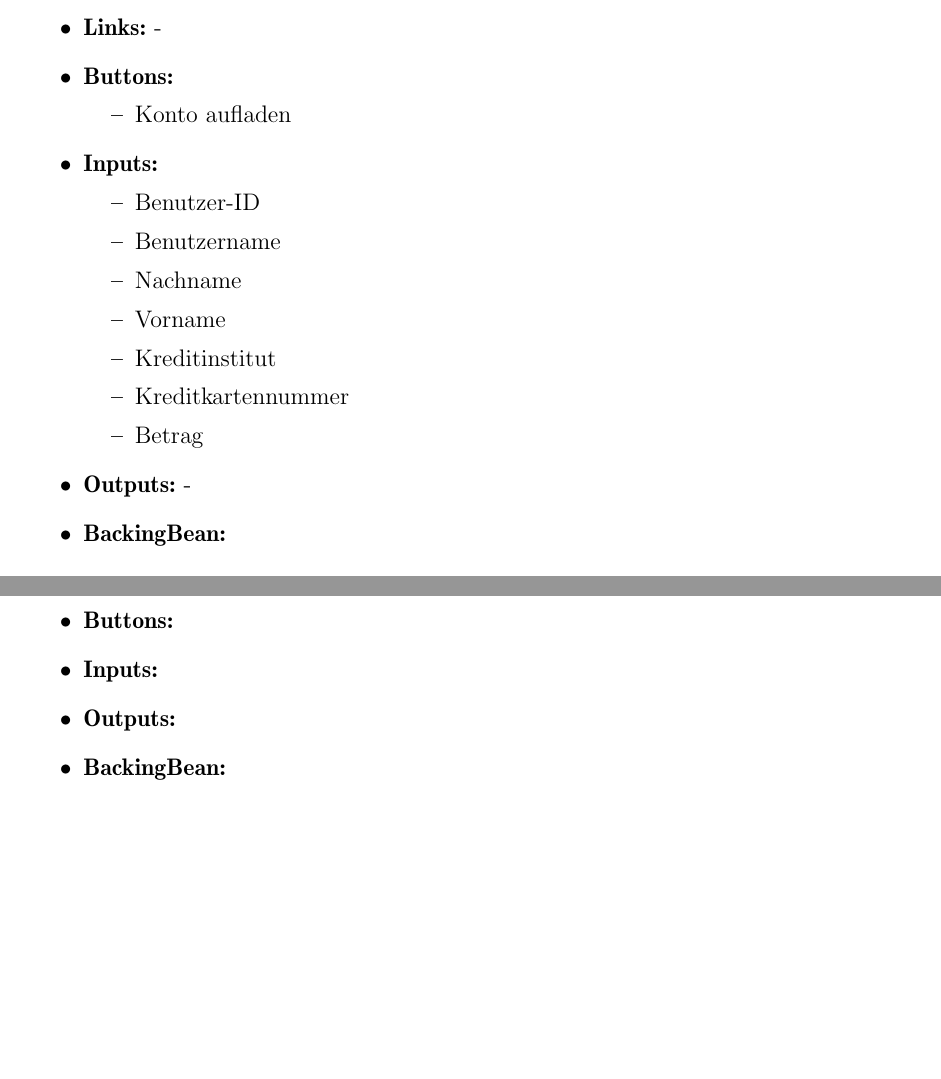
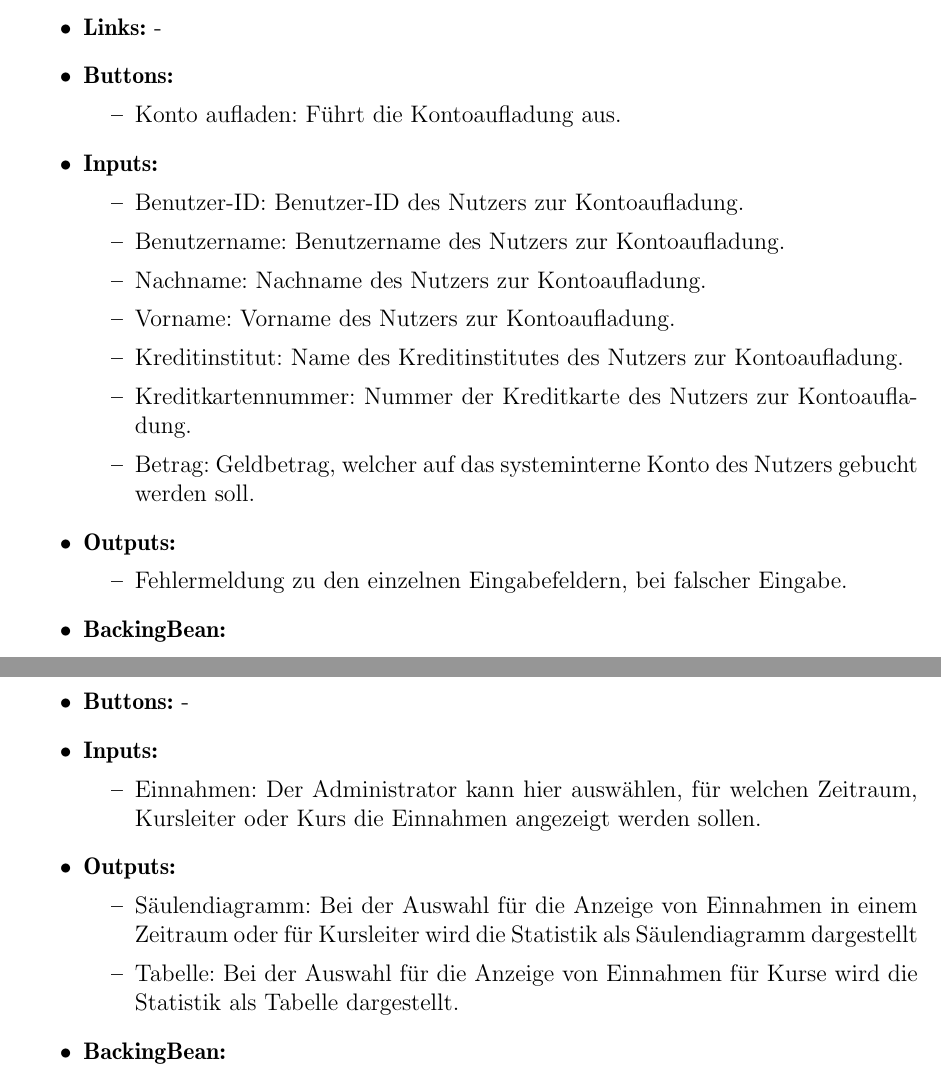
Before and after one commit to cretu90/SEP15-Team3, a LaTeX document (Documentation/2. Entwurf/Entwurf-SEP2015.tex, which reads Documentation/2. Entwurf/Facelets.tex): two parts of pages 50 and 59 of 67, joined at a grey line, cut so that both start at the same text, the shorter picture padded with empty space. Compiled offline with pdfLaTeX.

Commit message:
Facelets Update
Inhaltlich müsste nun alles drinnen sein, fehlen nur noch interne Links
und Backing Beans

```diff
--- a/Documentation/2. Entwurf/Facelets.tex
+++ b/Documentation/2. Entwurf/Facelets.tex
@@ -292,19 +293,22 @@
 						\item \textbf{Links:} -
 						\item \textbf{Buttons:}
 							\begin{itemize}
-								\item Konto aufladen
+								\item Konto aufladen: Führt die Kontoaufladung aus.
 							\end{itemize}
 						\item \textbf{Inputs:}
 							\begin{itemize}
-								\item Benutzer-ID
-								\item Benutzername
-								\item Nachname
-								\item Vorname
-								\item Kreditinstitut
-								\item Kreditkartennummer
-								\item Betrag
+								\item Benutzer-ID: Benutzer-ID des Nutzers zur Kontoaufladung.
+								\item Benutzername: Benutzername des Nutzers zur Kontoaufladung.
+								\item Nachname: Nachname des Nutzers zur Kontoaufladung.
+								\item Vorname: Vorname des Nutzers zur Kontoaufladung.
+								\item Kreditinstitut: Name des Kreditinstitutes des Nutzers zur Kontoaufladung.
+								\item Kreditkartennummer: Nummer der Kreditkarte des Nutzers zur Kontoaufladung.
+								\item Betrag: Geldbetrag, welcher auf das systeminterne Konto des Nutzers gebucht werden soll.
 							\end{itemize}
-						\item \textbf{Outputs:} -
+						\item \textbf{Outputs:}
+							\begin{itemize}
+								\item Fehlermeldung zu den einzelnen Eingabefeldern, bei falscher Eingabe.
+							\end{itemize}
 						\item \textbf{BackingBean:}
 					\end{itemize}
 
@@ -566,9 +572,16 @@
 					RS\\
 					\begin{itemize}
 						\item \textbf{Beschreibung:} Hier kann der Administrator die Statistiken zum System betrachten.
-						\item \textbf{Links:}
-						\item \textbf{Buttons:}
+						\item \textbf{Links:} -
+						\item \textbf{Buttons:} -
 						\item \textbf{Inputs:}
+							\begin{itemize}
+								\item Einnahmen: Der Administrator kann hier auswählen, für welchen Zeitraum, Kursleiter oder Kurs die Einnahmen angezeigt werden sollen.
+							\end{itemize}
 						\item \textbf{Outputs:}
+							\begin{itemize}
+								\item Säulendiagramm: Bei der Auswahl für die Anzeige von Einnahmen in einem Zeitraum oder für Kursleiter wird die Statistik als Säulendiagramm dargestellt
+								\item Tabelle: Bei der Auswahl für die Anzeige von Einnahmen für Kurse wird die Statistik als Tabelle dargestellt.
+							\end{itemize}
 						\item \textbf{BackingBean:}
 					\end{itemize}
```
Also changed, not shown: Documentation/2. Entwurf/Facelets.tex (49 more changed lines).
